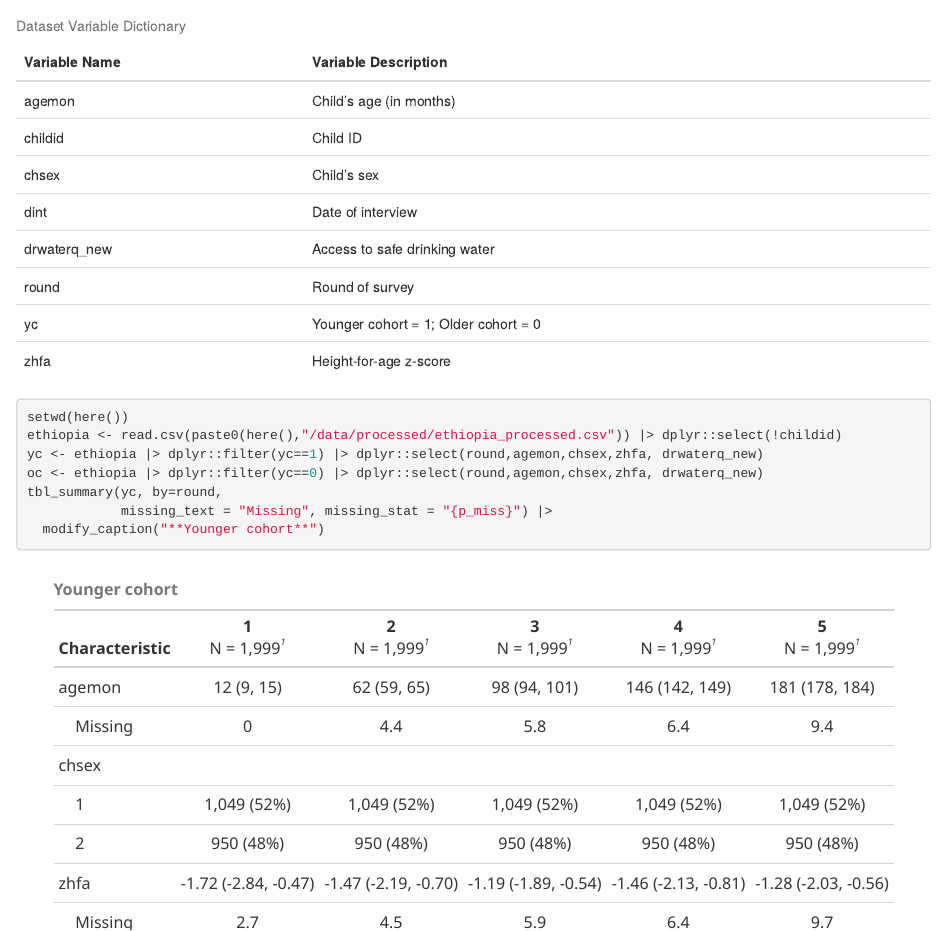
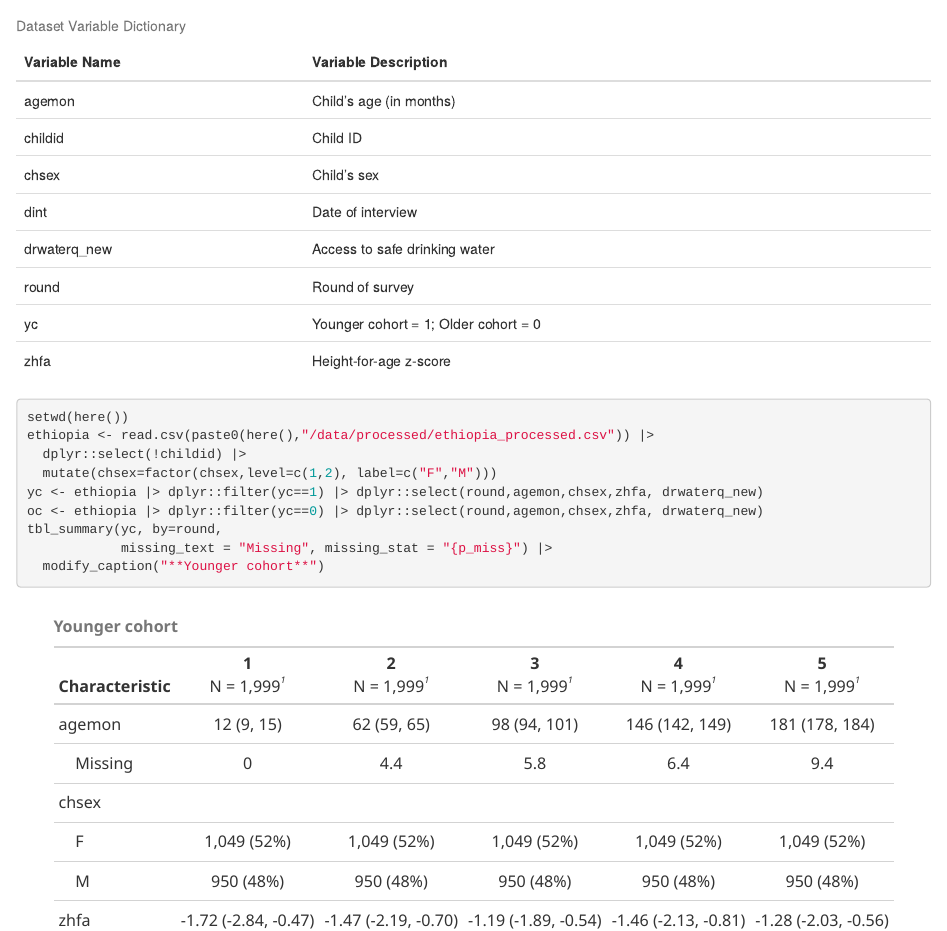
Before and after one commit to cheung0129/CHL5222_Final_Project, an R Markdown document (Individual/Wendy/data_description.Rmd): the page in a window 1100 px wide, from 120 px down. The pictures show the output file Individual/Wendy/data_description.html that the author committed with the source, opened offline.

Commit message:
updated data description rmd

````diff
--- a/Individual/Wendy/data_description.Rmd
+++ b/Individual/Wendy/data_description.Rmd
@@ -46,7 +46,9 @@ kable(
 ```
 ```{r}
 setwd(here())
-ethiopia <- read.csv(paste0(here(),"/data/processed/ethiopia_processed.csv")) |> dplyr::select(!childid)
+ethiopia <- read.csv(paste0(here(),"/data/processed/ethiopia_processed.csv")) |>
+  dplyr::select(!childid) |>
+  mutate(chsex=factor(chsex,level=c(1,2), label=c("F","M")))
 yc <- ethiopia |> dplyr::filter(yc==1) |> dplyr::select(round,agemon,chsex,zhfa, drwaterq_new)
 oc <- ethiopia |> dplyr::filter(yc==0) |> dplyr::select(round,agemon,chsex,zhfa, drwaterq_new)
 tbl_summary(yc, by=round,
````
Also changed, not shown: Individual/Wendy/data_description.html.
